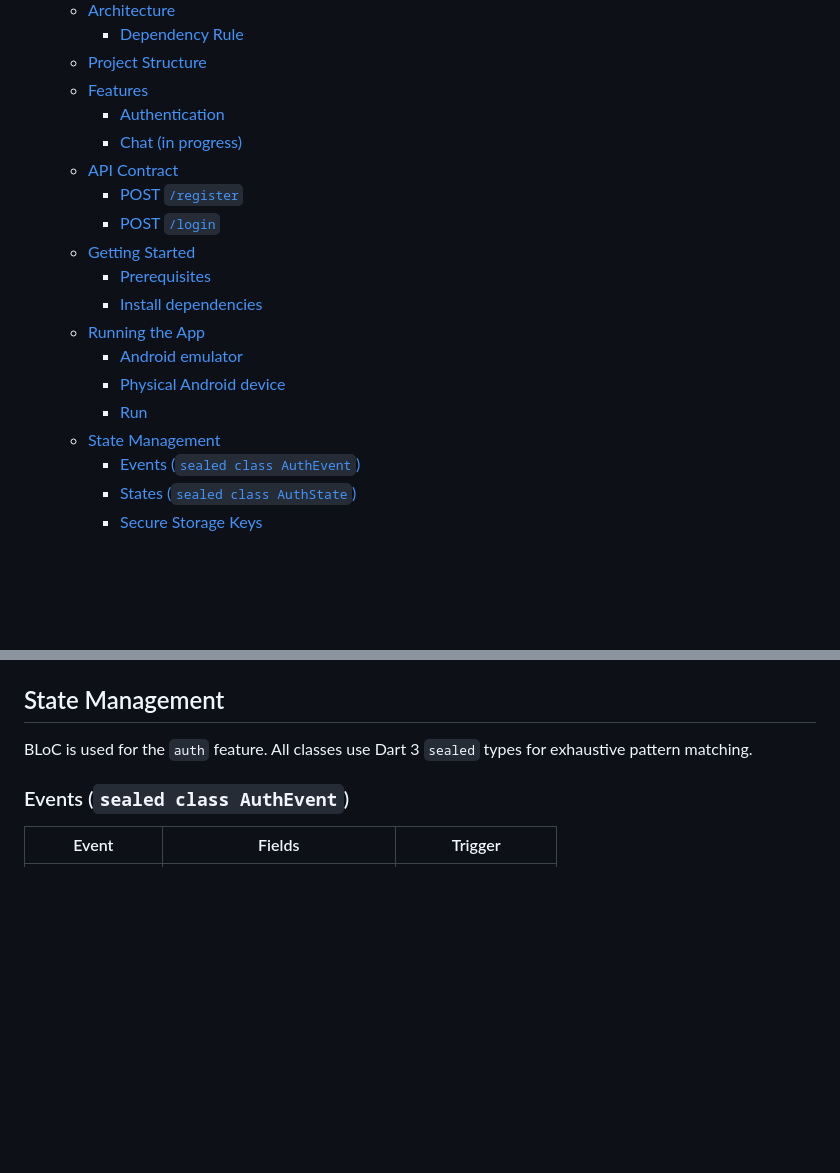
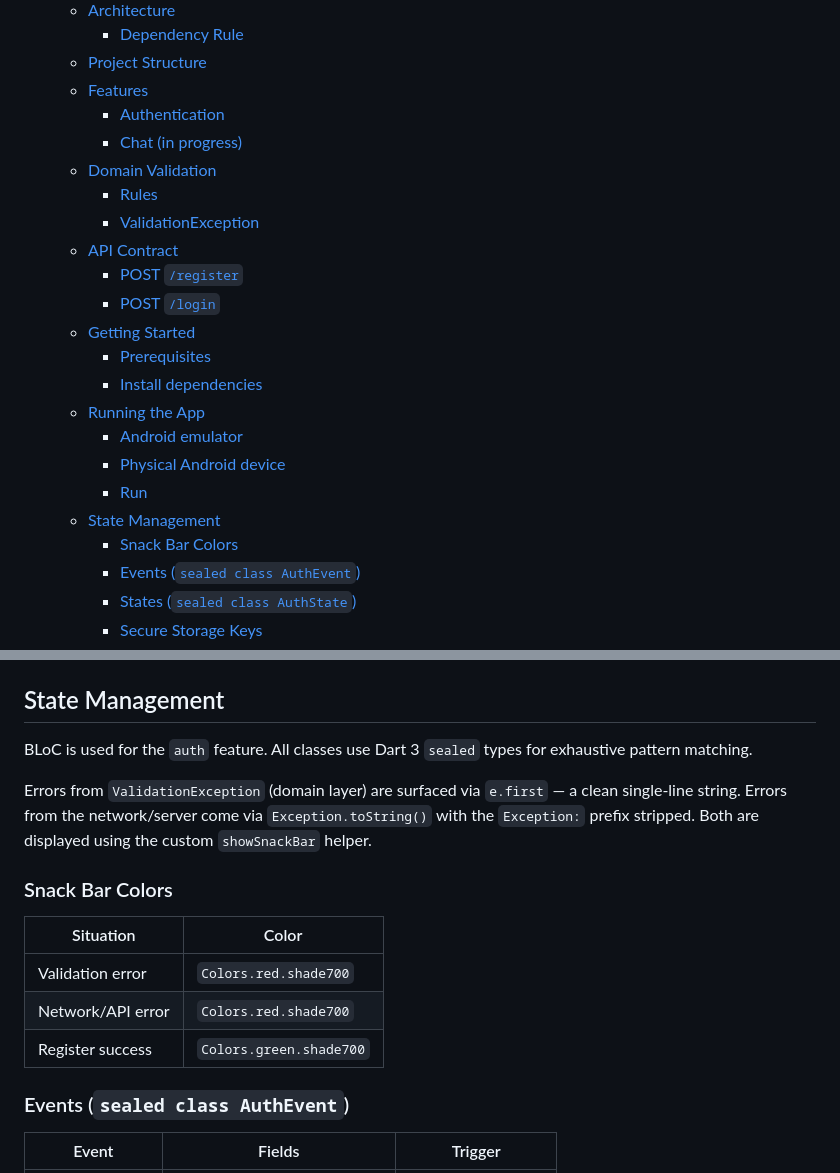
Before and after one commit to ideateGudy/konektz-app, a Markdown page: README.md, 2 parts joined by grey strips. Rendered like a GitHub page; blank space fills up the shorter version.

```diff
--- a/README.md
+++ b/README.md
@@ -16,6 +16,9 @@ A Flutter chat application built with **Clean Architecture** and **BLoC** state
   - [Features](#features)
     - [Authentication](#authentication)
     - [Chat (in progress)](#chat-in-progress)
+  - [Domain Validation](#domain-validation)
+    - [Rules](#rules)
+    - [ValidationException](#validationexception)
   - [API Contract](#api-contract)
     - [POST `/register`](#post-register)
     - [POST `/login`](#post-login)
@@ -27,6 +30,7 @@ A Flutter chat application built with **Clean Architecture** and **BLoC** state
     - [Physical Android device](#physical-android-device)
     - [Run](#run)
   - [State Management](#state-management)
+    - [Snack Bar Colors](#snack-bar-colors)
     - [Events (`sealed class AuthEvent`)](#events-sealed-class-authevent)
     - [States (`sealed class AuthState`)](#states-sealed-class-authstate)
     - [Secure Storage Keys](#secure-storage-keys)
@@ -253,6 +298,16 @@ flutter run
 
 BLoC is used for the `auth` feature. All classes use Dart 3 `sealed` types for exhaustive pattern matching.
 
+Errors from `ValidationException` (domain layer) are surfaced via `e.first` — a clean single-line string. Errors from the network/server come via `Exception.toString()` with the `Exception:` prefix stripped. Both are displayed using the custom `showSnackBar` helper.
+
+### Snack Bar Colors
+
+| Situation          | Color                   |
+| ------------------ | ----------------------- |
+| Validation error   | `Colors.red.shade700`   |
+| Network/API error  | `Colors.red.shade700`   |
+| Register success   | `Colors.green.shade700` |
+
 ### Events (`sealed class AuthEvent`)
 
 | Event            | Fields                           | Trigger             |
```
Also changed, not shown: other parts of README.md (+48 -7 lines).
